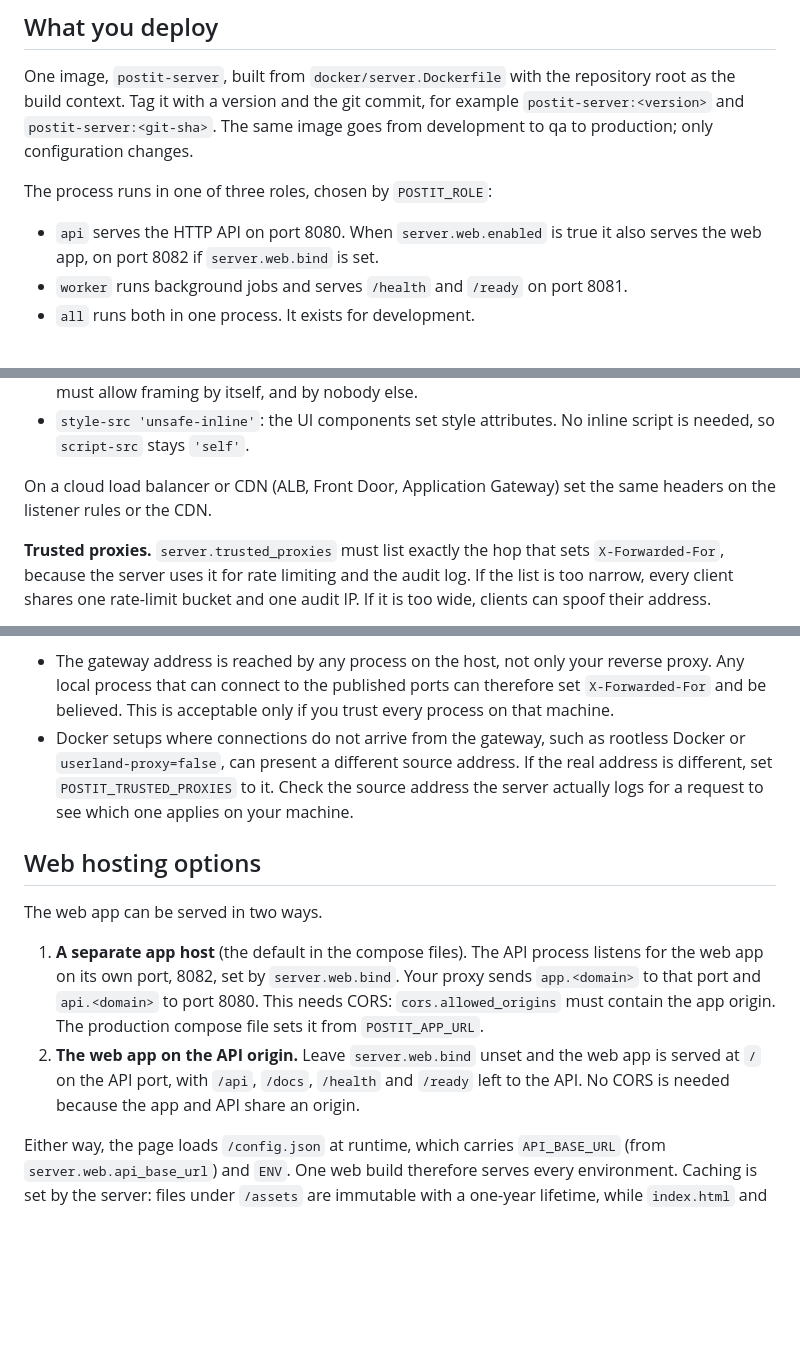
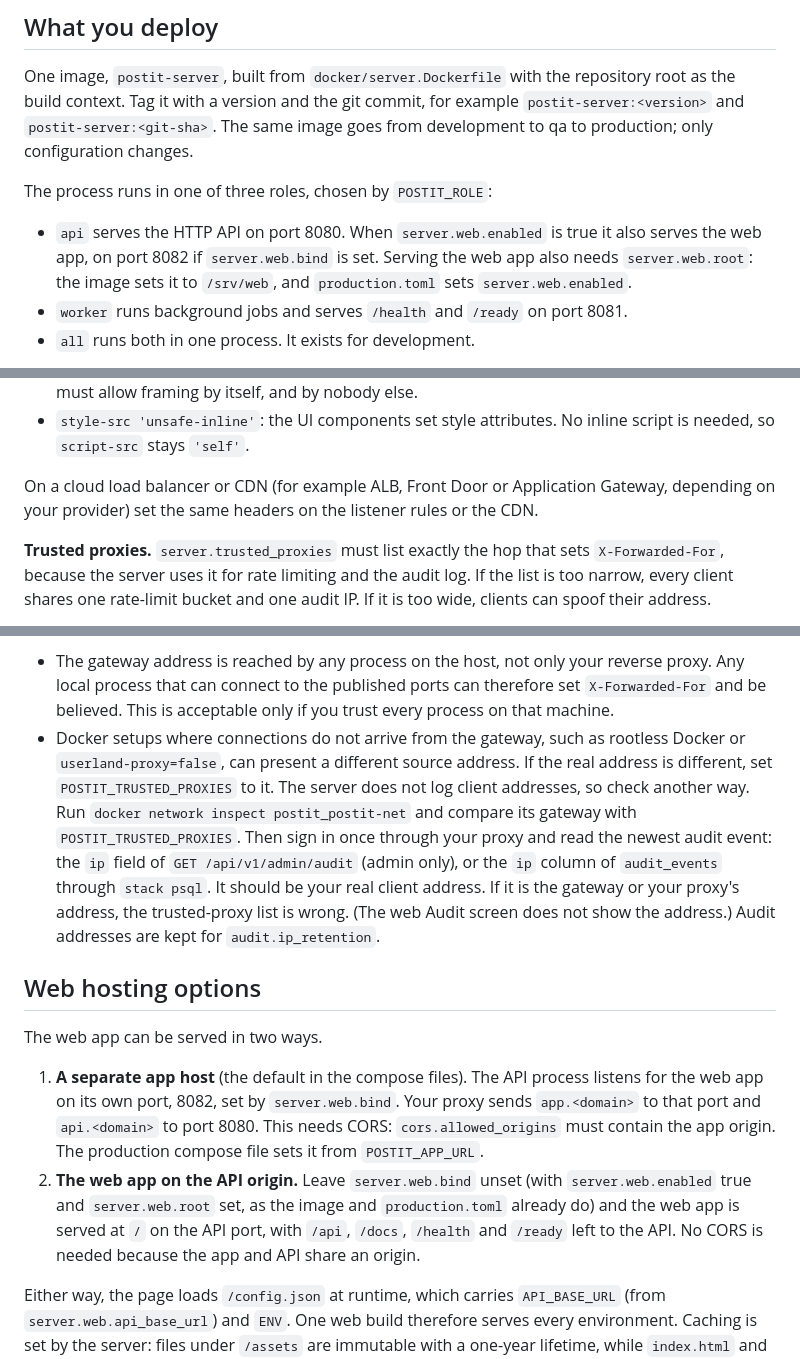
Before and after one commit to asm2025/postit, a Markdown page: docs/deployment.md, 3 parts joined by grey strips. Drawn GitHub-style; blank space fills up the shorter version.

Commit message:
docs: fix client-address check and web serving prerequisites in deployment guide
Co-Authored-By: Claude Opus 5.5 <noreply@anthropic.com>

```diff
--- a/docs/deployment.md
+++ b/docs/deployment.md
@@ -24,7 +24,7 @@ One image, `postit-server`, built from `docker/server.Dockerfile` with the repos
 
 The process runs in one of three roles, chosen by `POSTIT_ROLE`:
 
-- `api` serves the HTTP API on port 8080. When `server.web.enabled` is true it also serves the web app, on port 8082 if `server.web.bind` is set.
+- `api` serves the HTTP API on port 8080. When `server.web.enabled` is true it also serves the web app, on port 8082 if `server.web.bind` is set. Serving the web app also needs `server.web.root`: the image sets it to `/srv/web`, and `production.toml` sets `server.web.enabled`.
 - `worker` runs background jobs and serves `/health` and `/ready` on port 8081.
 - `all` runs both in one process. It exists for development.
 
@@ -143,7 +143,7 @@ The Content-Security-Policy is the one `docker/shared/nginx/app.conf` sends in d
 - `frame-ancestors 'self'`: the app frames its own `/auth/callback` page during silent sign-in, so it must allow framing by itself, and by nobody else.
 - `style-src 'unsafe-inline'`: the UI components set style attributes. No inline script is needed, so `script-src` stays `'self'`.
 
-On a cloud load balancer or CDN (ALB, Front Door, Application Gateway) set the same headers on the listener rules or the CDN.
+On a cloud load balancer or CDN (for example ALB, Front Door or Application Gateway, depending on your provider) set the same headers on the listener rules or the CDN.
 
 **Trusted proxies.** `server.trusted_proxies` must list exactly the hop that sets `X-Forwarded-For`, because the server uses it for rate limiting and the audit log. If the list is too narrow, every client shares one rate-limit bucket and one audit IP. If it is too wide, clients can spoof their address.
 
@@ -153,14 +153,14 @@ On a cloud load balancer or CDN (ALB, Front Door, Application Gateway) set the s
 Two caveats on the compose default:
 
 - The gateway address is reached by any process on the host, not only your reverse proxy. Any local process that can connect to the published ports can therefore set `X-Forwarded-For` and be believed. This is acceptable only if you trust every process on that machine.
-- Docker setups where connections do not arrive from the gateway, such as rootless Docker or `userland-proxy=false`, can present a different source address. If the real address is different, set `POSTIT_TRUSTED_PROXIES` to it. Check the source address the server actually logs for a request to see which one applies on your machine.
+- Docker setups where connections do not arrive from the gateway, such as rootless Docker or `userland-proxy=false`, can present a different source address. If the real address is different, set `POSTIT_TRUSTED_PROXIES` to it. The server does not log client addresses, so check another way. Run `docker network inspect postit_postit-net` and compare its gateway with `POSTIT_TRUSTED_PROXIES`. Then sign in once through your proxy and read the newest audit event: the `ip` field of `GET /api/v1/admin/audit` (admin only), or the `ip` column of `audit_events` through `stack psql`. It should be your real client address. If it is the gateway or your proxy's address, the trusted-proxy list is wrong. (The web Audit screen does not show the address.) Audit addresses are kept for `audit.ip_retention`.
 
 ## Web hosting options
 
 The web app can be served in two ways.
 
 1. **A separate app host** (the default in the compose files). The API process listens for the web app on its own port, 8082, set by `server.web.bind`. Your proxy sends `app.<domain>` to that port and `api.<domain>` to port 8080. This needs CORS: `cors.allowed_origins` must contain the app origin. The production compose file sets it from `POSTIT_APP_URL`.
-2. **The web app on the API origin.** Leave `server.web.bind` unset and the web app is served at `/` on the API port, with `/api`, `/docs`, `/health` and `/ready` left to the API. No CORS is needed because the app and API share an origin.
+2. **The web app on the API origin.** Leave `server.web.bind` unset (with `server.web.enabled` true and `server.web.root` set, as the image and `production.toml` already do) and the web app is served at `/` on the API port, with `/api`, `/docs`, `/health` and `/ready` left to the API. No CORS is needed because the app and API share an origin.
 
 Either way, the page loads `/config.json` at runtime, which carries `API_BASE_URL` (from `server.web.api_base_url`) and `ENV`. One web build therefore serves every environment. Caching is set by the server: files under `/assets` are immutable with a one-year lifetime, while `index.html` and `config.json` are `no-cache`. Unknown paths fall back to `index.html`, so deep links work.
 
```
